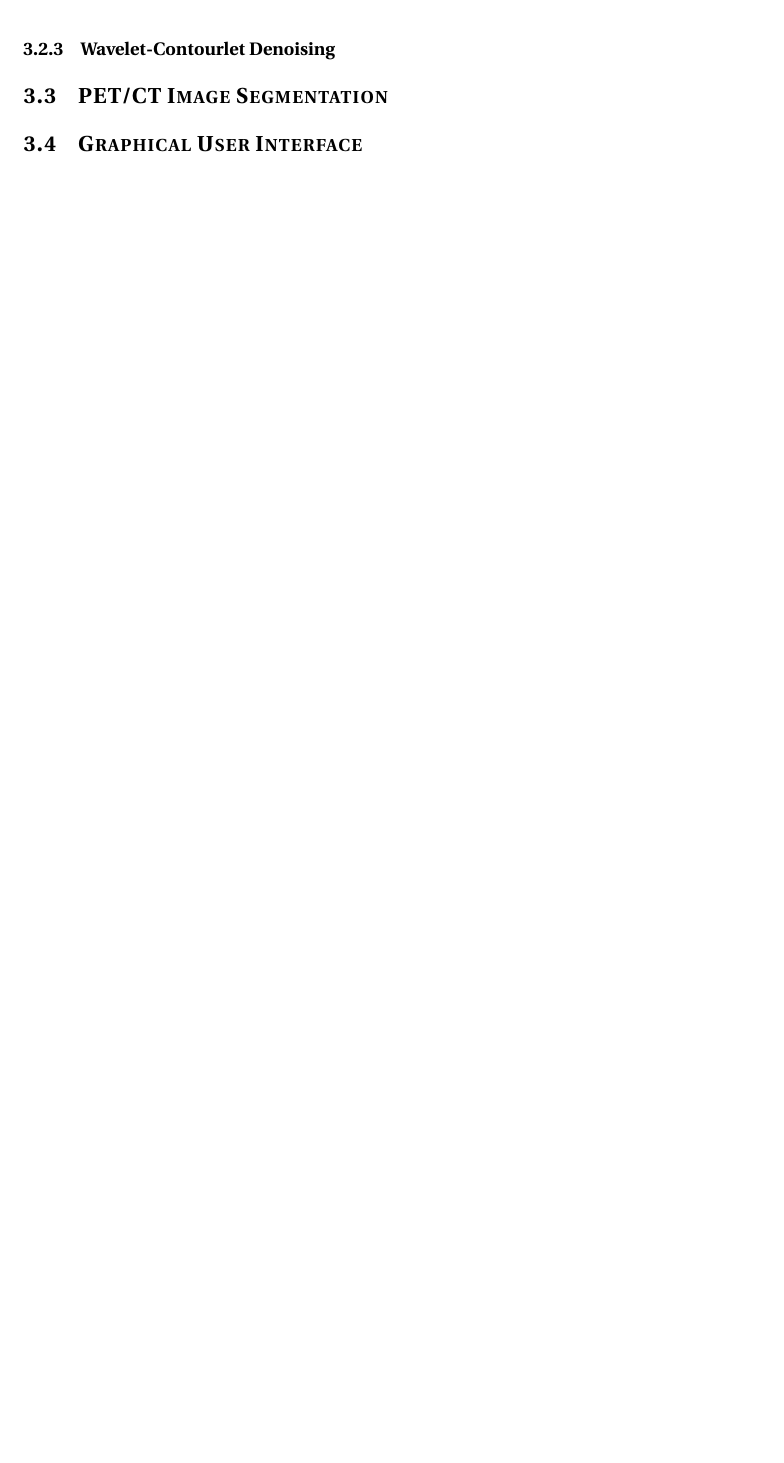
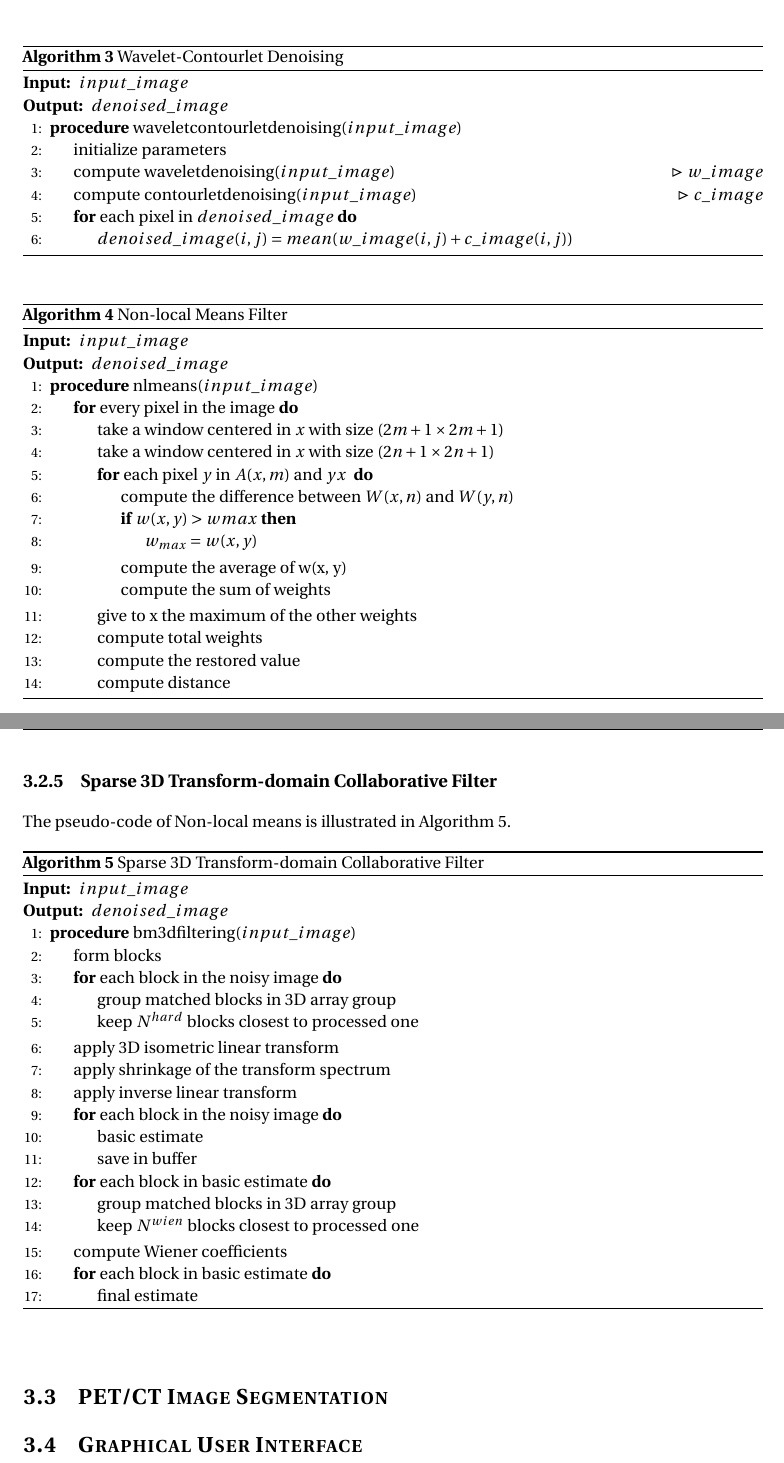
Before and after one commit to vuhoangminh/MedicalSensors_Report, a LaTeX document (Report/main.tex, which reads Report/glossaries.tex, Report/section-imp_denoising.tex): part of page 22 of 26 before the commit and two parts of pages 21 and 22 of 26 after it, the two joined at a grey line, cut so that both start at the same text, the shorter picture padded with empty space. Compiled offline with pdfLaTeX.

Commit message:
Minh | Add algorithms

```diff
--- a/Report/glossaries.tex
+++ b/Report/glossaries.tex
@@ -22,6 +22,8 @@
 \newacronym{nmr}{NMR}{Nuclear Magnetic Resonance}
 \newacronym{hmm}{HMM}{Hidden Markov Model}
 \newacronym{bm3d}{BM3D}{Sparse 3D Transform-domain Collaborative Filter}
+\newacronym{nlm}{NL-means}{Non-local means}
+
 
 
 
--- a/Report/section-imp_denoising.tex
+++ b/Report/section-imp_denoising.tex
@@ -103,4 +101,24 @@ $nlevs = [0, 0, 4, 4, 5]$
 	\end{algorithmic}
 \end{algorithm}
 
+
+% -------------------------------------------------------------
+% Wavelet-Contourlet Denoising
 \subsection{Wavelet-Contourlet Denoising}
+
+The pseudo-code of Non-local means is illustrated in Algorithm \ref{alg:waveletcontourletdenoising}.
+
+\begin{algorithm}
+	\caption{Wavelet-Contourlet Denoising}\label{alg:waveletcontourletdenoising}
+	\begin{algorithmic}[1]
+		\Require $input\_image$
+		\Ensure $denoised\_image$
+		\Procedure{waveletcontourletdenoising($input\_image$)}{}
+		\State initialize parameters
+		\State compute waveletdenoising($input\_image$) \Comment{$w\_image$}
+		\State compute contourletdenoising($input\_image$) \Comment{$c\_image$}
+		\For{each pixel in $denoised\_image$}
+		\State $denoised\_image(i,j) =  mean(w\_image(i,j)+c\_image(i,j))$
+		\EndFor
+		\EndProcedure
+	\end{algorithmic}
@@ -106,0 +134,73 @@ $nlevs = [0, 0, 4, 4, 5]$
+\begin{algorithm}
+	\caption{Non-local Means Filter}\label{alg:nlmdenoising}
+	\begin{algorithmic}[1]
+		\Require $input\_image$
+		\Ensure $denoised\_image$
+		\Procedure{nlmeans($input\_image$)}{}
+
+		\For {every pixel in the image}
+			\State take a window centered in $x$ with size ($2m+1 \times 2m+1$)
+			\State take a window centered in $x$ with size ($2n+1 \times 2n+1$)
+
+
+			\For {each pixel $y$ in $A(x,m)$ and $y x$ }
+				\State compute the difference between $W(x,n)$ and $W( y,n)$
+				\If {$w(x, y)> wmax$}
+					\State $w_{max} = w(x, y)$
+				\EndIf
+				\State compute the average of w(x, y)
+				\State compute the sum of weights
+			\EndFor
+
+			\State give to x the maximum of the other weights
+			\State compute total weights
+			\State compute the restored value
+			\State compute distance
+		\EndFor
+
+		\EndProcedure
+	\end{algorithmic}
+\end{algorithm}
+
+% -------------------------------------------------------------
+% BM3D
+\subsection{Sparse 3D Transform-domain Collaborative Filter}
+
+The pseudo-code of Non-local means is illustrated in Algorithm \ref{alg:bm3ddenoising}.
+
+\begin{algorithm}
+	\caption{Sparse 3D Transform-domain Collaborative Filter}\label{alg:bm3ddenoising}
+	\begin{algorithmic}[1]
+		\Require $input\_image$
+		\Ensure $denoised\_image$
+		\Procedure{bm3dfiltering($input\_image$)}{}
+		\State form blocks
+
+		\For {each block in the noisy image}
+			\State group matched blocks in 3D array group
+			\State keep $N^{hard}$ blocks closest to processed one
+		\EndFor
+
+		\State apply 3D isometric linear transform
+		\State apply shrinkage of the transform spectrum
+		\State apply inverse linear transform
+
+		\For {each block in the noisy image}
+			\State basic estimate
+			\State save in buffer
+		\EndFor
+
+		\For {each block in basic estimate}
+			\State group matched blocks in 3D array group
+			\State keep $N^{wien}$ blocks closest to processed one
+		\EndFor
+
+		\State compute Wiener coefficients
+
+		\For {each block in basic estimate}
+			\State final estimate
+		\EndFor
+
+		\EndProcedure
+	\end{algorithmic}
+\end{algorithm}
```
Also changed, not shown: Codes/mycodes/main_denoise.m (+4 -4 lines), Codes/mycodes/main_segmentation.m (+11 -6 lines), Codes/mycodes/plotandsave.m (added, +64 -0 lines), Codes/mycodes/sendtoprof.m (added, +4 -0 lines), Report/ref.bib (+10 -0 lines), Report/section-imagedenoising.tex (+18 -4 lines), Codes/mycodes/final labels.png (added), Codes/mycodes/initial labels.png (added), Report/main.bbl, Report/main.pdf, Report/section-imp_denoising.tex (27 more changed lines), 14 other files.
